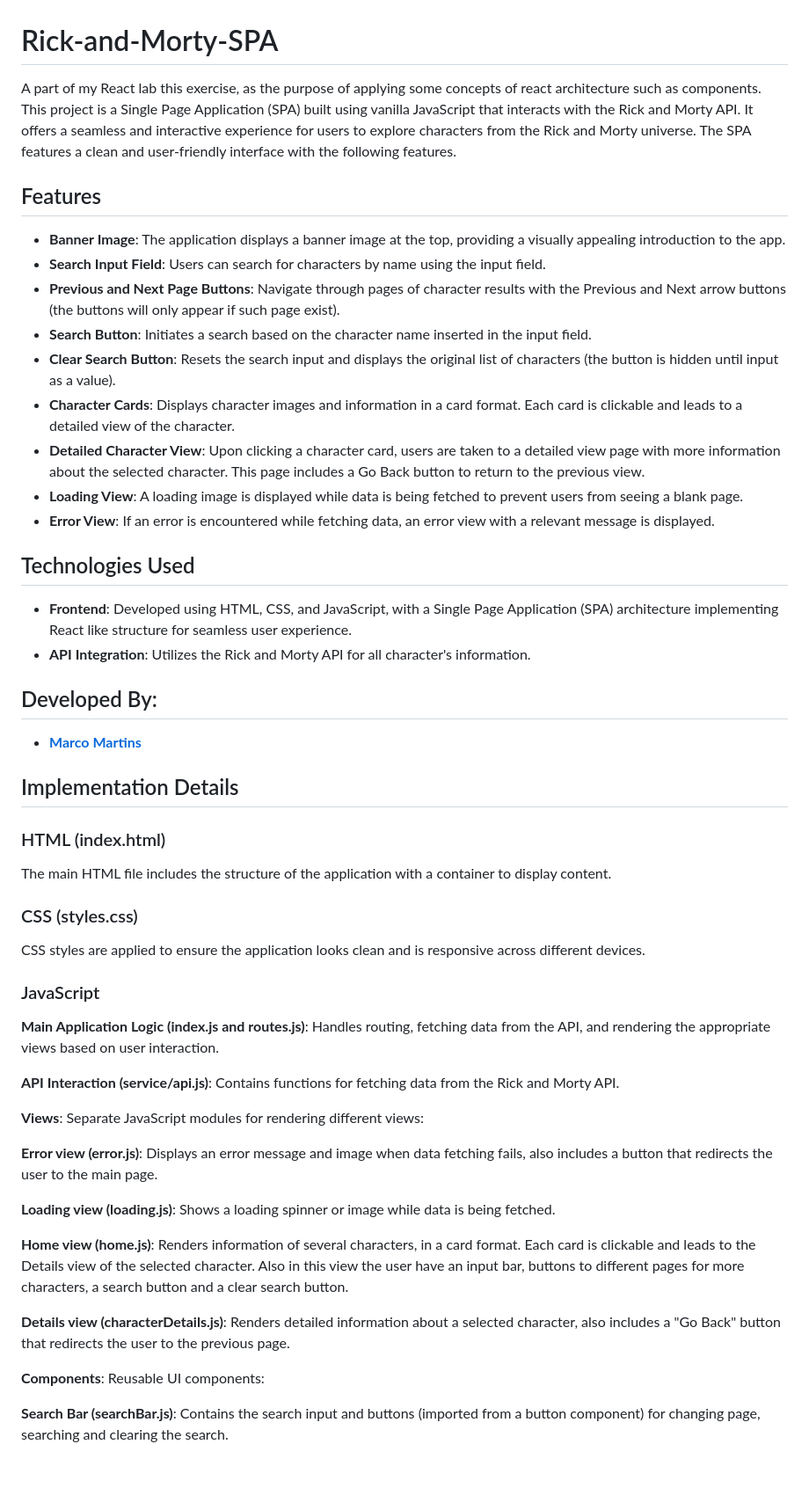
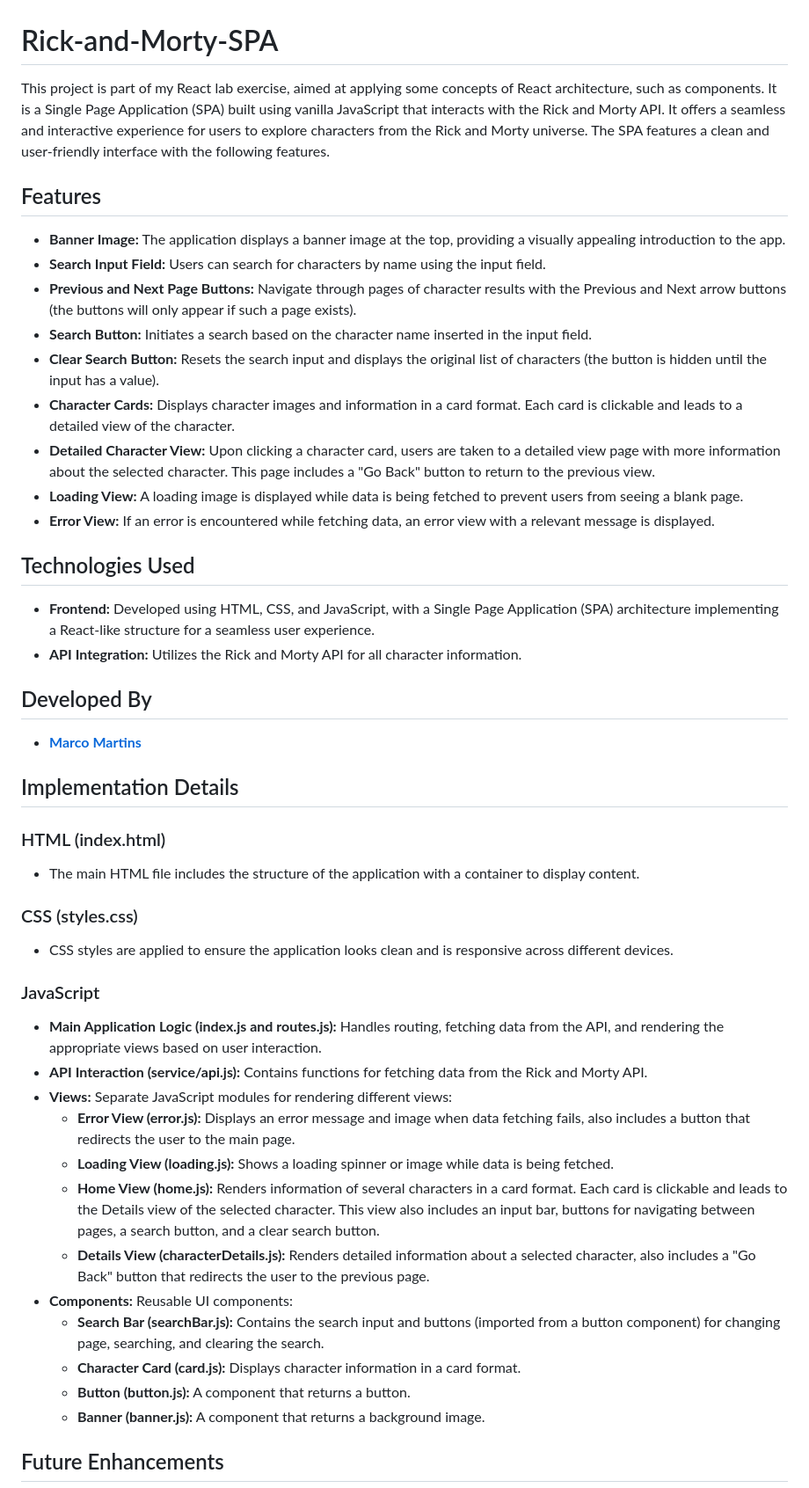
Before and after one commit to MarcoMartins89/Rick-and-Morty-SPA, a Markdown page: README.md, the part around the change printed below. Shown: that part at 88% size. Rendered like a GitHub page.

Commit message:
Improve README.md structure and clarity
- Fixed grammatical errors and typos
- Ensured consistent naming of files and components
- Improved formatting for better readability
- Added installation instructions and usage examples
- Included a section for contributing to the project

```diff
--- a/README.md
+++ b/README.md
@@ -1,54 +1,50 @@
 # Rick-and-Morty-SPA
 
-A part of my React lab this exercise, as the purpose of applying some concepts of react architecture such as components.
-This project is a Single Page Application (SPA) built using vanilla JavaScript that interacts with the Rick and Morty API. It offers a seamless and interactive experience for users to explore characters from the Rick and Morty universe. The SPA features a clean and user-friendly interface with the following features.
+This project is part of my React lab exercise, aimed at applying some concepts of React architecture, such as components. It is a Single Page Application (SPA) built using vanilla JavaScript that interacts with the Rick and Morty API. It offers a seamless and interactive experience for users to explore characters from the Rick and Morty universe. The SPA features a clean and user-friendly interface with the following features.
 
 ## Features
 
-- **Banner Image**: The application displays a banner image at the top, providing a visually appealing introduction to the app.
-- **Search Input Field**: Users can search for characters by name using the input field.
-- **Previous and Next Page Buttons**: Navigate through pages of character results with the Previous and Next arrow buttons (the buttons will only appear if such page exist).
-- **Search Button**: Initiates a search based on the character name inserted in the input field.
-- **Clear Search Button**: Resets the search input and displays the original list of characters (the button is hidden until input as a value).
-- **Character Cards**: Displays character images and information in a card format. Each card is clickable and leads to a detailed view of the character.
-- **Detailed Character View**: Upon clicking a character card, users are taken to a detailed view page with more information about the selected character. This page includes a Go Back button to return to the previous view.
-- **Loading View**: A loading image is displayed while data is being fetched to prevent users from seeing a blank page.
-- **Error View**: If an error is encountered while fetching data, an error view with a relevant message is displayed.
+- **Banner Image:** The application displays a banner image at the top, providing a visually appealing introduction to the app.
+- **Search Input Field:** Users can search for characters by name using the input field.
+- **Previous and Next Page Buttons:** Navigate through pages of character results with the Previous and Next arrow buttons (the buttons will only appear if such a page exists).
+- **Search Button:** Initiates a search based on the character name inserted in the input field.
+- **Clear Search Button:** Resets the search input and displays the original list of characters (the button is hidden until the input has a value).
+- **Character Cards:** Displays character images and information in a card format. Each card is clickable and leads to a detailed view of the character.
+- **Detailed Character View:** Upon clicking a character card, users are taken to a detailed view page with more information about the selected character. This page includes a "Go Back" button to return to the previous view.
+- **Loading View:** A loading image is displayed while data is being fetched to prevent users from seeing a blank page.
+- **Error View:** If an error is encountered while fetching data, an error view with a relevant message is displayed.
 
 ## Technologies Used
 
-- **Frontend**: Developed using HTML, CSS, and JavaScript, with a Single Page Application (SPA) architecture implementing React like structure for seamless user experience.
-- **API Integration**: Utilizes the Rick and Morty API for all character's information.
+- **Frontend:** Developed using HTML, CSS, and JavaScript, with a Single Page Application (SPA) architecture implementing a React-like structure for a seamless user experience.
+- **API Integration:** Utilizes the Rick and Morty API for all character information.
 
-## Developed By:
+## Developed By
 
 - **[Marco Martins](https://www.linkedin.com/in/marco-martins-a-tech/)**
 
 ## Implementation Details
 
 ### HTML (index.html)
-The main HTML file includes the structure of the application with a container to display content.
+- The main HTML file includes the structure of the application with a container to display content.
 
 ### CSS (styles.css)
-CSS styles are applied to ensure the application looks clean and is responsive across different devices.
+- CSS styles are applied to ensure the application looks clean and is responsive across different devices.
 
 ### JavaScript
 
-**Main Application Logic (index.js and routes.js)**: Handles routing, fetching data from the API, and rendering the appropriate views based on user interaction.
+- **Main Application Logic (index.js and routes.js):** Handles routing, fetching data from the API, and rendering the appropriate views based on user interaction.
+- **API Interaction (service/api.js):** Contains functions for fetching data from the Rick and Morty API.
+- **Views:** Separate JavaScript modules for rendering different views:
+  - **Error View (error.js):** Displays an error message and image when data fetching fails, also includes a button that redirects the user to the main page.
+  - **Loading View (loading.js):** Shows a loading spinner or image while data is being fetched.
+  - **Home View (home.js):** Renders information of several characters in a card format. Each card is clickable and leads to the Details view of the selected character. This view also includes an input bar, buttons for navigating between pages, a search button, and a clear search button.
+  - **Details View (characterDetails.js):** Renders detailed information about a selected character, also includes a "Go Back" button that redirects the user to the previous page.
+- **Components:** Reusable UI components:
+  - **Search Bar (searchBar.js):** Contains the search input and buttons (imported from a button component) for changing page, searching, and clearing the search.
+  - **Character Card (card.js):** Displays character information in a card format.
+  - **Button (button.js):** A component that returns a button.
+  - **Banner (banner.js):** A component that returns a background image.
 
-**API Interaction (service/api.js)**: Contains functions for fetching data from the Rick and Morty API.
+## Future Enhancements
 
-**Views**: Separate JavaScript modules for rendering different views:
-
-**Error view (error.js)**: Displays an error message and image when data fetching fails, also includes a button that redirects the user to the main page.
-
-**Loading view (loading.js)**: Shows a loading spinner or image while data is being fetched.
-
-**Home view (home.js)**: Renders information of several characters, in a card format. Each card is clickable and leads to the Details view of the selected character. Also in this view the user have an input bar, buttons to different pages for more characters, a search button and a clear search button.
-
-**Details view (characterDetails.js)**: Renders detailed information about a selected character, also includes a "Go Back" button that redirects the user to the previous page.
-
-**Components**: Reusable UI components:
-
-**Search Bar (searchBar.js)**: Contains the search input and buttons (imported from a button component) for changing page, searching and clearing the search.
-
```
Also changed, not shown: other parts of README.md (+3 -15 lines).
